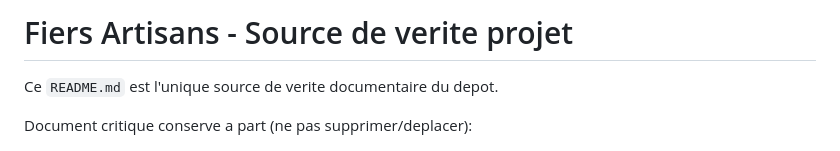
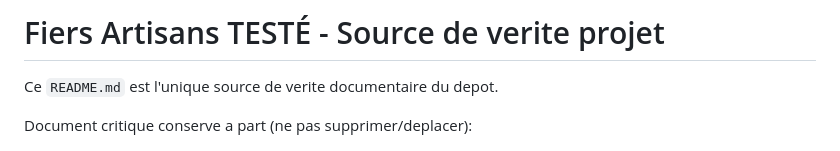
Before and after one commit to Collectif-Dev/Fiers_Artisans, a Markdown page: README.md, the part around the change. Drawn GitHub-style.

Commit message:
test: Ajout du mot TESTÉ dans le titre README

```diff
--- a/README.md
+++ b/README.md
@@ -1,4 +1,4 @@
-# Fiers Artisans - Source de verite projet
+# Fiers Artisans TESTÉ - Source de verite projet
 
 Ce `README.md` est l'unique source de verite documentaire du depot.
 
```
